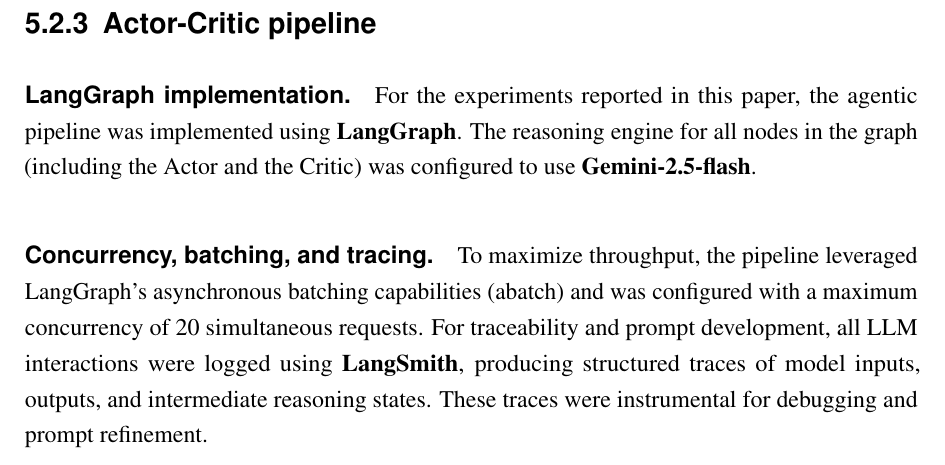
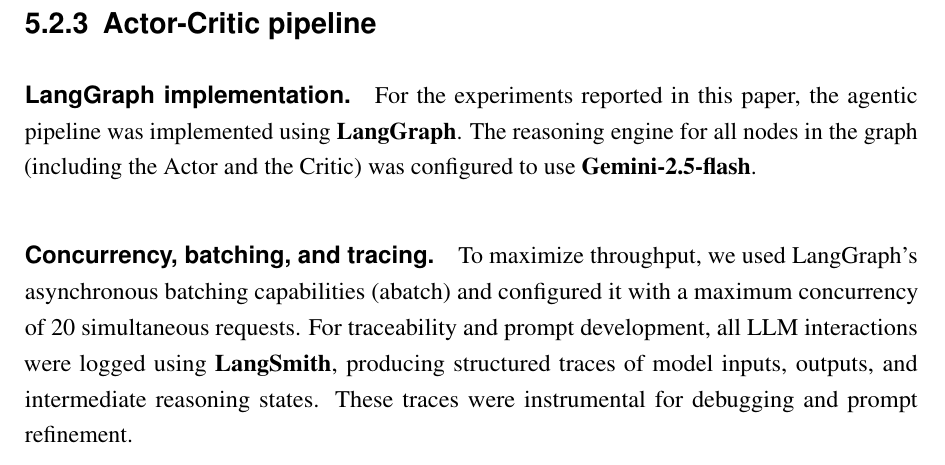
Before and after one commit to NourJadiri/paper, a LaTeX thesis (main.tex, which reads chapters/experiments_and_results/experimental_setup.tex): part of page 47 of 50, cut so that both start at the same text. Compiled offline with pdfLaTeX.

Commit message:
Refine experimental setup documentation: clarify LangGraph usage for asynchronous batching and concurrency; update main.pdf

```diff
--- a/chapters/experiments_and_results/experimental_setup.tex
+++ b/chapters/experiments_and_results/experimental_setup.tex
@@ -41,4 +41,4 @@
 For the experiments reported in this paper, the agentic pipeline was implemented using \textbf{LangGraph}. The reasoning engine for all nodes in the graph (including the Actor and the Critic) was configured to use \textbf{Gemini-2.5-flash}.
 
 \paragraph{Concurrency, batching, and tracing.}
-To maximize throughput, the pipeline leveraged LangGraph's asynchronous batching capabilities (abatch) and was configured with a maximum concurrency of 20 simultaneous requests. For traceability and prompt development, all LLM interactions were logged using \textbf{LangSmith}, producing structured traces of model inputs, outputs, and intermediate reasoning states. These traces were instrumental for debugging and prompt refinement.
+To maximize throughput, we used LangGraph's asynchronous batching capabilities (abatch) and configured it with a maximum concurrency of 20 simultaneous requests. For traceability and prompt development, all LLM interactions were logged using \textbf{LangSmith}, producing structured traces of model inputs, outputs, and intermediate reasoning states. These traces were instrumental for debugging and prompt refinement.
```
Also changed, not shown: main.pdf.
